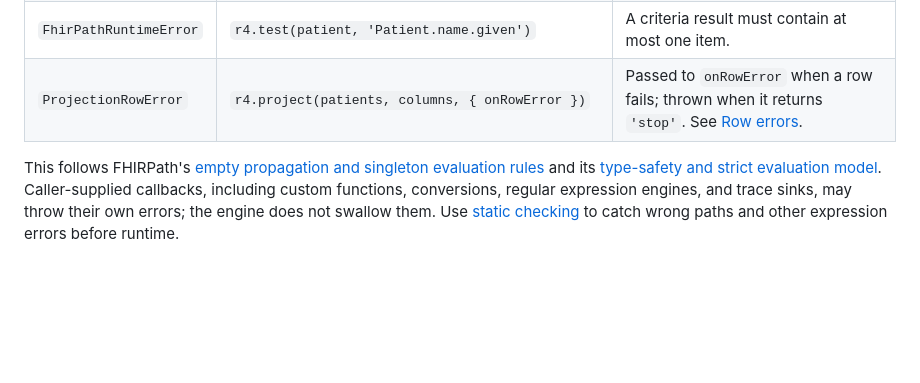
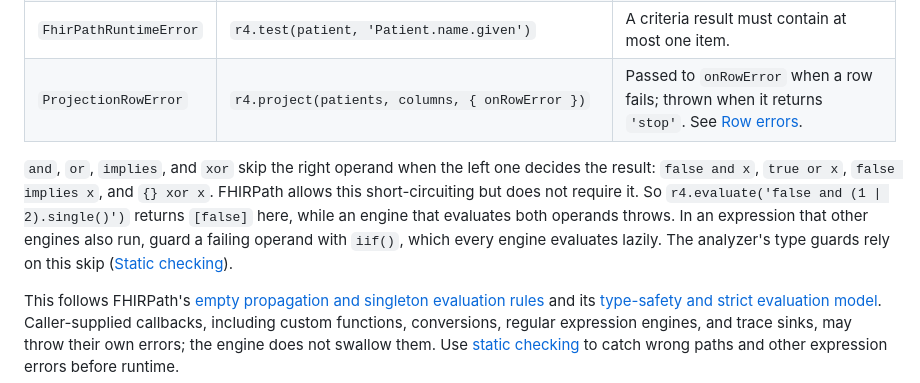
Before and after one commit to vintasoftware/fhirpath-ts, a Markdown page: docs/api.md, the part around the change. Drawn GitHub-style; blank space fills up the shorter version.

Commit message:
Document short-circuiting of the logic operators

```diff
--- a/docs/api.md
+++ b/docs/api.md
@@ -1454,6 +1454,15 @@ Engine-generated failures use these exported `FhirPathError` subclasses:
 | `FhirPathRuntimeError` | `r4.test(patient, 'Patient.name.given')` | A criteria result must contain at most one item. |
 | `ProjectionRowError` | `r4.project(patients, columns, { onRowError })` | Passed to `onRowError` when a row fails; thrown when it returns `'stop'`. See [Row errors](#row-errors). |
 
+`and`, `or`, `implies`, and `xor` skip the right operand when the left one
+decides the result: `false and x`, `true or x`, `false implies x`, and
+`{} xor x`. FHIRPath allows this short-circuiting but does not require it. So
+`r4.evaluate('false and (1 | 2).single()')` returns `[false]` here, while an
+engine that evaluates both operands throws. In an expression that other
+engines also run, guard a failing operand with `iif()`, which every engine
+evaluates lazily. The analyzer's type guards rely on this skip
+([Static checking](static-checking.md#public-analyzer)).
+
 This follows FHIRPath's
 [empty propagation and singleton evaluation rules](https://hl7.org/fhirpath/STU3/en/index.html#singleton-evaluation-of-collections)
 and its
```
Also changed, not shown: docs/static-checking.md (+8 -5 lines).
